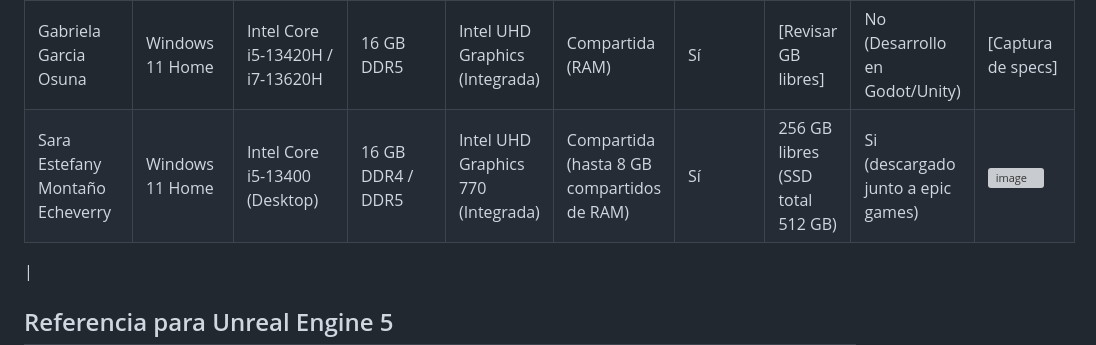
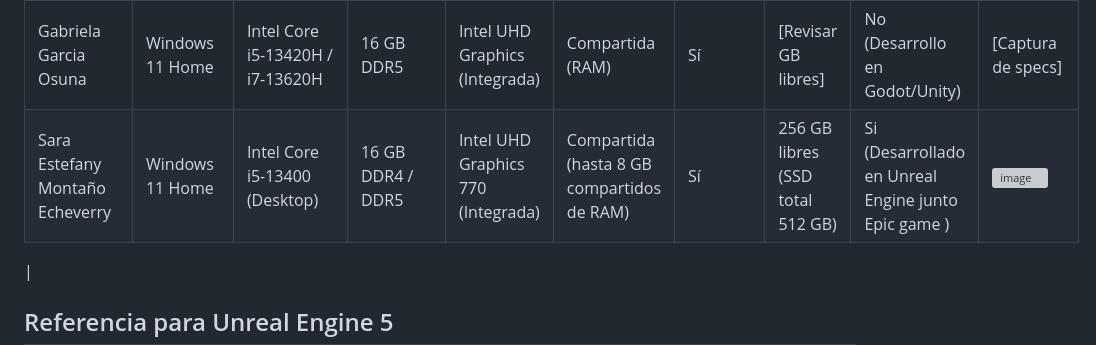
Before and after one commit to ggarciao702-sys/11-14-LOOP-SCAPE-ROOM, a Markdown page: INVESTIGACION_HARDWARE_UNREAL.md, the part around the change. Drawn GitHub-style; grey boxes are pictures that could not be loaded.

Commit message:
Actualizar investigación de hardware para LOOP en Unreal Engine
Se actualizó el documento de investigación de hardware para el proyecto LOOP en Unreal Engine, incluyendo detalles sobre la viabilidad del hardware y la decisión del equipo sobre el alcance del proyecto.

```diff
--- a/INVESTIGACION_HARDWARE_UNREAL.md
+++ b/INVESTIGACION_HARDWARE_UNREAL.md
@@ -14,7 +14,7 @@ Completar una fila por computador. No publicar números de serie, claves ni info
 | Integrante | Sistema operativo y versión | Procesador | RAM instalada | Tarjeta gráfica | VRAM | ¿DirectX 12? | Espacio libre | ¿Unreal Engine abre? | Evidencia |
 | --- | --- | --- | --- | --- | --- | --- | --- | --- | --- |
 | Gabriela Garcia Osuna | Windows 11 Home | Intel Core i5-13420H / i7-13620H | 16 GB DDR5 | Intel UHD Graphics (Integrada) | Compartida (RAM) | Sí | [Revisar GB libres] | No (Desarrollo en Godot/Unity) | [Captura de specs] |
-| Sara Estefany Montaño Echeverry | Windows 11 Home |Intel Core i5-13400 (Desktop) | 16 GB DDR4 / DDR5 | Intel UHD Graphics 770 (Integrada)|Compartida (hasta 8 GB compartidos de RAM)   | Sí |256 GB libres (SSD total 512 GB) |Si (descargado junto a epic games) | <img width="636" height="535" alt="image" src="https://github.com/user-attachments/assets/96cdaa77-a404-40f8-b61b-4a76384c3d41" />
+| Sara Estefany Montaño Echeverry | Windows 11 Home |Intel Core i5-13400 (Desktop) | 16 GB DDR4 / DDR5 | Intel UHD Graphics 770 (Integrada)|Compartida (hasta 8 GB compartidos de RAM)   | Sí  |256 GB libres (SSD total 512 GB) |Si (Desarrollado en Unreal Engine junto Epic game ) | <img width="636" height="535" alt="image" src="https://github.com/user-attachments/assets/96cdaa77-a404-40f8-b61b-4a76384c3d41" />
  |
 
 
```
